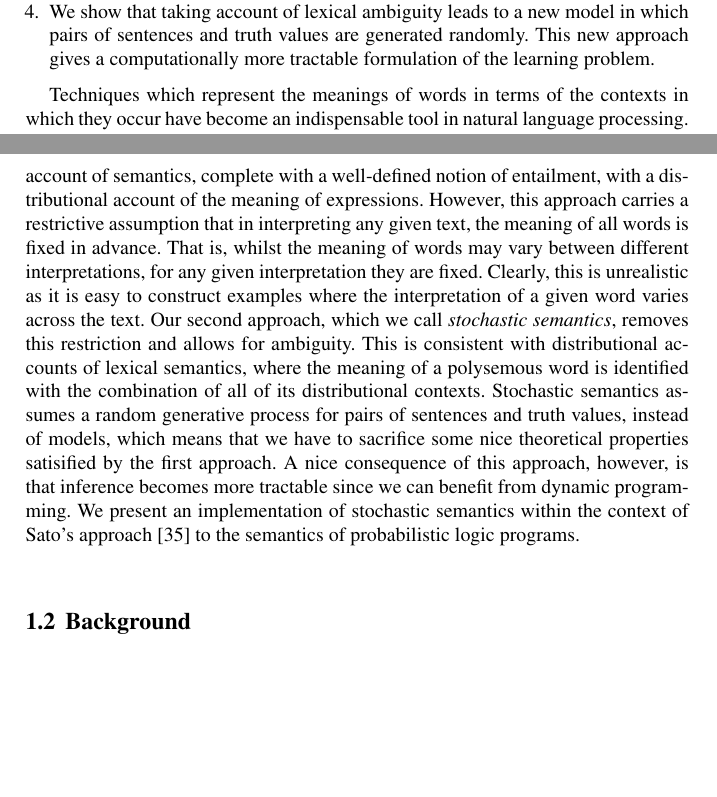
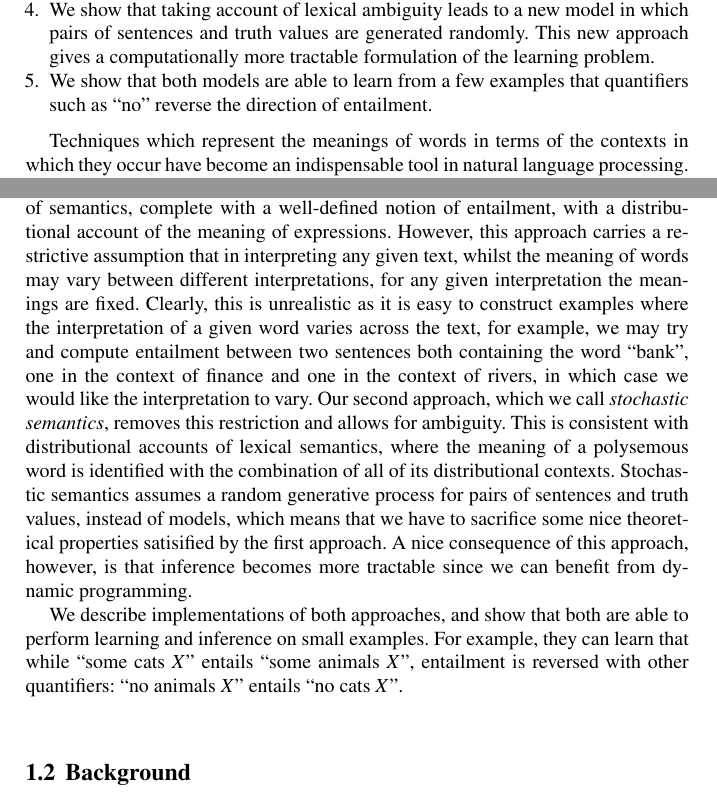
Before and after one commit to daoudclarke/probabilistic-semantics-paper, a LaTeX thesis (probsem.tex): two parts of pages 2 and 3 of 15, joined at a grey line, cut so that both start at the same text, the shorter picture padded with empty space. Compiled offline with pdfLaTeX.

Commit message:
Example of ambiguity, talk about reversal of entailment example in introduction

```diff
--- a/probsem.tex
+++ b/probsem.tex
@@ -125,6 +125,8 @@ The contributions of this paper are as follows:
   model in which pairs of sentences and truth values are generated
   randomly. This new approach gives a computationally more tractable
   formulation of the learning problem.
+\item We show that both models are able to learn from a few examples
+  that quantifiers such as ``no'' reverse the direction of entailment.
 \end{enumerate}
 
 Techniques which represent the meanings of words in terms of the contexts in
@@ -175,6 +171,0 @@ in particular it combines the strengths of a compositional,
-model-theoretic account of semantics, complete with a well-defined
-notion of entailment, with a distributional account of the meaning of
-expressions.  However, this approach carries a restrictive assumption
-that in interpreting any given text, the meaning of all words is fixed
-in advance. That is, whilst the meaning of words may vary between
-different interpretations, for any given interpretation they are
@@ -181,18 +175,32 @@ different interpretations, for any given interpretation they are
+Montague semantics to the probabilistic domain: in particular it
+combines the strengths of a compositional, model-theoretic account of
+semantics, complete with a well-defined notion of entailment, with a
+distributional account of the meaning of expressions.  However, this
+approach carries a restrictive assumption that in interpreting any
+given text, whilst the meaning of words may vary between different
+interpretations, for any given interpretation the meanings are
 fixed. Clearly, this is unrealistic as it is easy to construct
 examples where the interpretation of a given word varies across the
-text. Our second approach, which we call \emph{stochastic semantics},
-removes this restriction and allows for ambiguity. This is consistent
-with distributional accounts of lexical semantics, where the meaning
-of a polysemous word is identified with the combination of all of its
-distributional contexts. Stochastic semantics assumes a random
-generative process for pairs of sentences and truth values, instead of
-models, which means that we have to sacrifice some nice theoretical
-properties satisified by the first approach. A nice consequence of
-this approach, however, is that inference becomes more tractable since
-we can benefit from dynamic programming.  We present an implementation
-of stochastic semantics within the context of Sato's approach
-\cite{Sato:97} to the semantics of probabilistic logic programs.
+text, for example, we may try and compute entailment between two
+sentences both containing the word ``bank'', one in the context of
+finance and one in the context of rivers, in which case we would like
+the interpretation to vary. Our second approach, which we call
+\emph{stochastic semantics}, removes this restriction and allows for
+ambiguity. This is consistent with distributional accounts of lexical
+semantics, where the meaning of a polysemous word is identified with
+the combination of all of its distributional contexts. Stochastic
+semantics assumes a random generative process for pairs of sentences
+and truth values, instead of models, which means that we have to
+sacrifice some nice theoretical properties satisified by the first
+approach. A nice consequence of this approach, however, is that
+inference becomes more tractable since we can benefit from dynamic
+programming.
 
+We describe implementations of both approaches, and show that both are
+able to perform learning and inference on small examples. For example,
+they can learn that while ``some cats $X$'' entails ``some animals
+$X$'', entailment is reversed with other quantifiers: ``no animals
+$X$'' entails ``no cats $X$''.
 
 
 % I'm not sure about referring to "distribution semantics" as it may
```
Also changed, not shown: probsem.tex (8 more changed lines).
